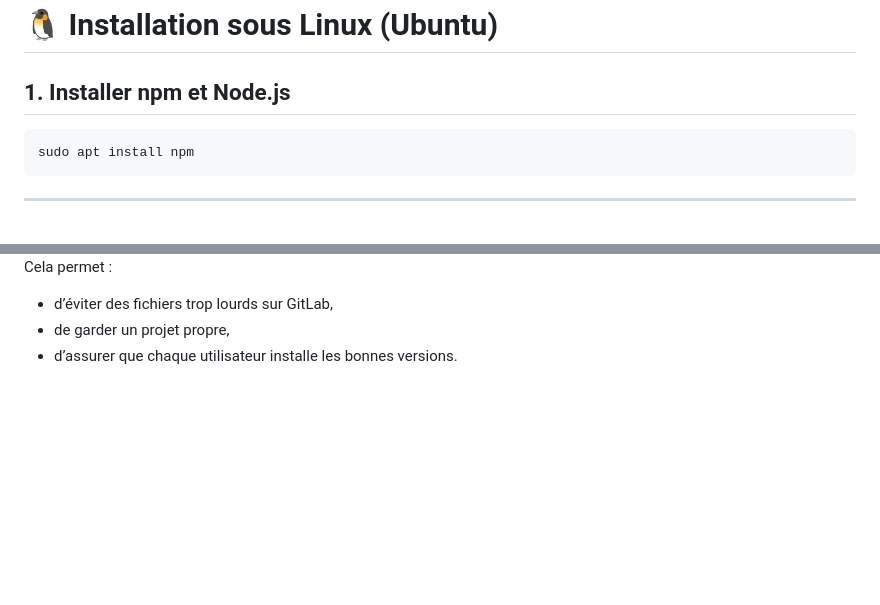
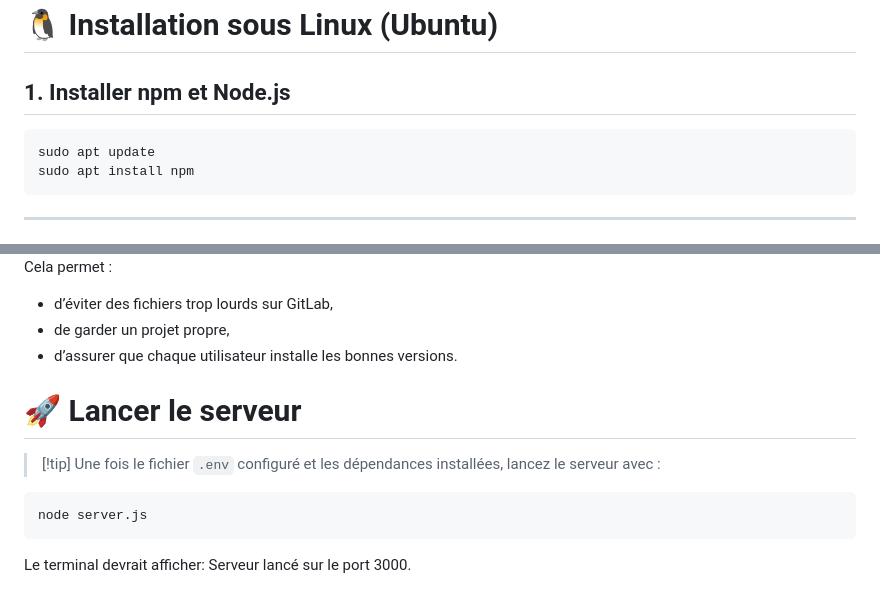
Before and after one commit to MathysFernandez/Deforest, a Markdown page: documentation/doc_api.md, 2 parts joined by grey strips. GitHub-like rendering; blank space fills up the shorter version.

Commit message:
petit correctif et ajout de l'explication du lancement avec nodejs

````diff
--- a/documentation/doc_api.md
+++ b/documentation/doc_api.md
@@ -145,6 +145,7 @@ Les versions installées doivent apparaître dans le terminal.
 ## 1. Installer npm et Node.js
 
 ```bash
+sudo apt update
 sudo apt install npm
 ```
 
@@ -198,3 +199,14 @@ Cela permet :
 - d’éviter des fichiers trop lourds sur GitLab,
 - de garder un projet propre,
 - d’assurer que chaque utilisateur installe les bonnes versions.
+
+
+# 🚀 Lancer le serveur
+
+> [!tip] Une fois le fichier `.env` configuré et les dépendances installées, lancez le serveur avec :
+
+```bash
+node server.js
+```
+
+Le terminal devrait afficher: Serveur lancé sur le port 3000.
````
Also changed, not shown: other parts of documentation/doc_api.md (+1 -1 lines).
